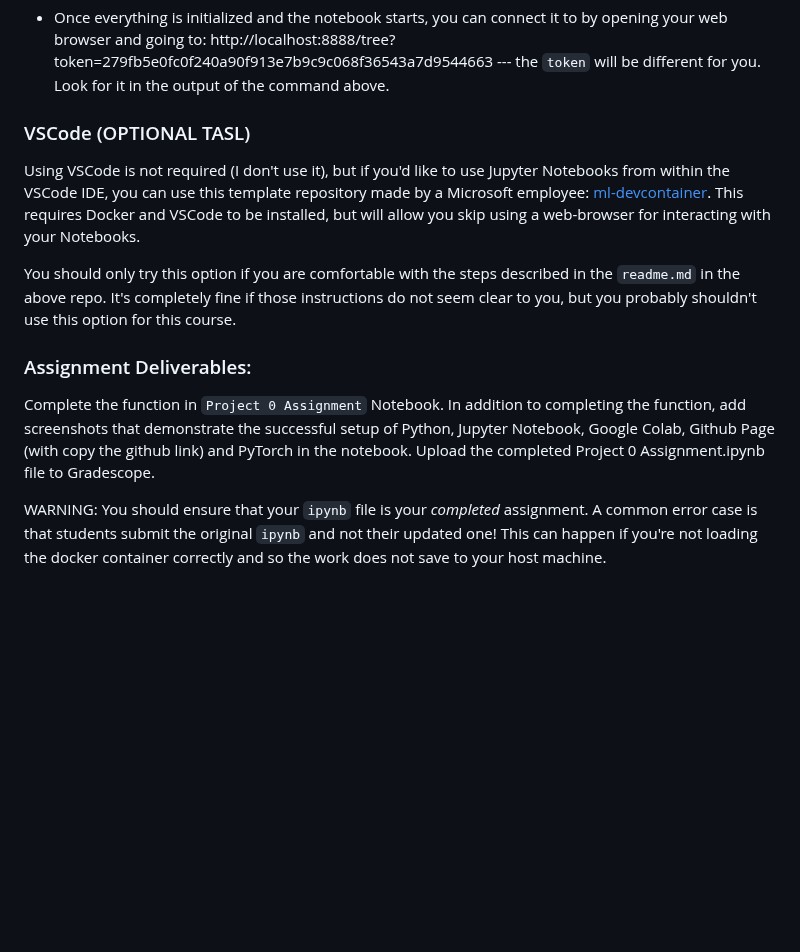
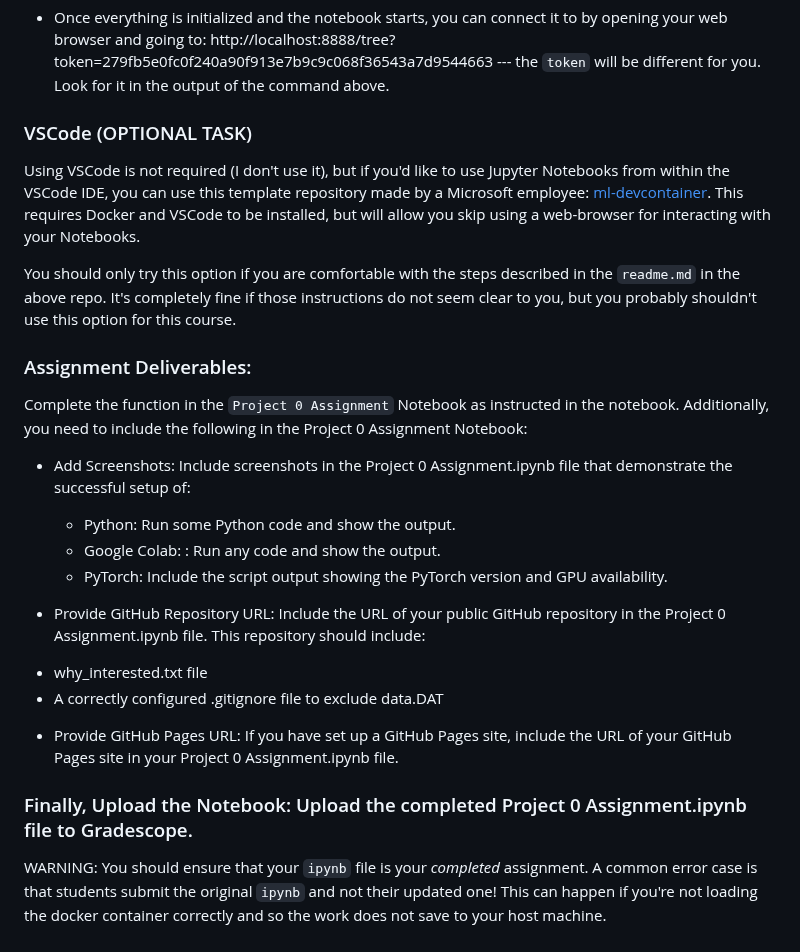
Before and after one commit to vjain0812/DATA602_FardinaAlam, a Markdown page: HW0/README.md, the part around one of its changes. Rendered like a GitHub page; blank space fills up the shorter version.

```diff
--- a/HW0/README.md
+++ b/HW0/README.md
@@ -121,14 +121,31 @@ Docker is perhaps the most popular container technology at this time, and is wid
 - Once everything is initialized and the notebook starts, you can connect it to by opening your web browser and going to: http://localhost:8888/tree?token=279fb5e0fc0f240a90f913e7b9c9c068f36543a7d9544663  --- the `token` will be different for you. Look for it in the output of the command above.
 
 
-### VSCode (OPTIONAL TASL)
+### VSCode (OPTIONAL TASK)
 
 Using VSCode is not required (I don't use it), but if you'd like to use Jupyter Notebooks from within the VSCode IDE, you can use this template repository made by a Microsoft employee: [ml-devcontainer](https://github.com/jlorich/ml-devcontainer). This requires Docker and VSCode to be installed, but will allow you skip using a web-browser for interacting with your Notebooks.
 
 You should only try this option if you are comfortable with the steps described in the `readme.md` in the above repo. It's completely fine if those instructions do not seem clear to you, but you probably shouldn't use this option for this course.
 
+
 ### Assignment Deliverables:
 
-Complete the function in `Project 0 Assignment` Notebook. In addition to completing the function, add screenshots that demonstrate the successful setup of Python, Jupyter Notebook, Google Colab, Github Page (with copy the github link) and PyTorch in the notebook. Upload the completed Project 0 Assignment.ipynb file to Gradescope.
+Complete the function in the `Project 0 Assignment` Notebook as instructed in the notebook. Additionally, you need to include the following in the Project 0 Assignment Notebook:
+
+* Add Screenshots: Include screenshots in the Project 0 Assignment.ipynb file that demonstrate the successful setup of:
+  - Python: Run some Python code and show the output.
+  - Google Colab: : Run any code and show the output.
+  - PyTorch: Include the script output showing the PyTorch version and GPU availability.
+
+* Provide GitHub Repository URL:
+ Include the URL of your public GitHub repository in the Project 0 Assignment.ipynb file. This repository should include:
+- why_interested.txt file
+- A correctly configured .gitignore file to exclude data.DAT
+
+* Provide GitHub Pages URL: If you have set up a GitHub Pages site, include the URL of your GitHub Pages site in your Project 0 Assignment.ipynb file.
+
+
+### Finally, Upload the Notebook: Upload the completed Project 0 Assignment.ipynb file to Gradescope.
+
 
 WARNING: You should ensure that your `ipynb` file is your _completed_ assignment. A common error case is that students submit the original `ipynb` and not their updated one! This can happen if you're not loading the docker container correctly and so the work does not save to your host machine.
```
Also changed, not shown: other parts of HW0/README.md (+1 -1 lines).
